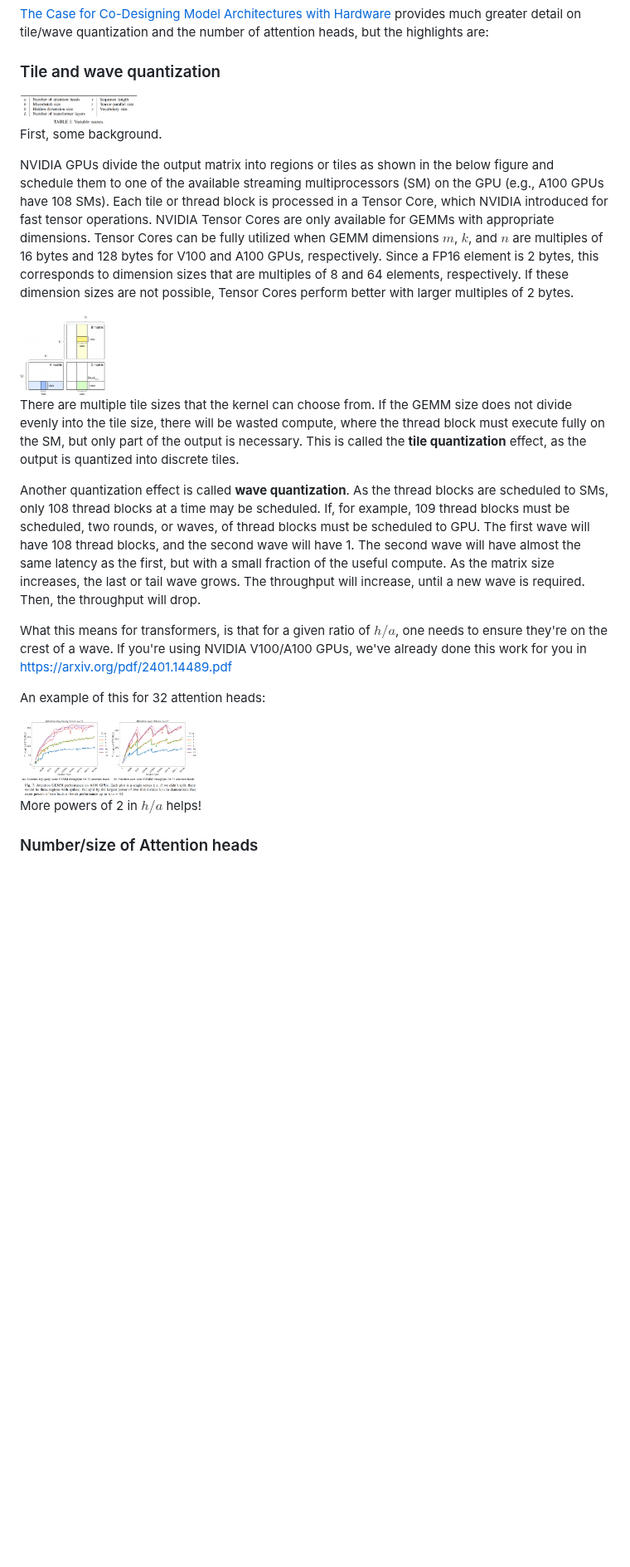
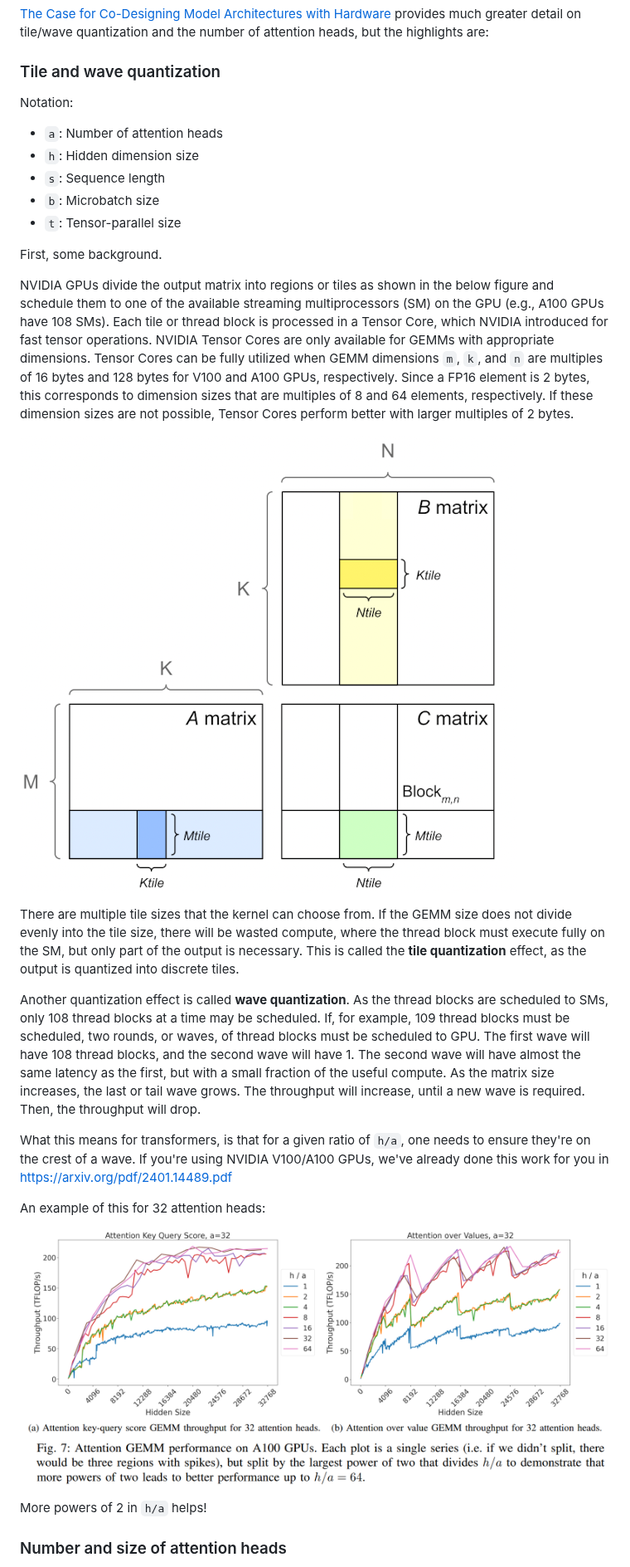
Before and after one commit to stas00/ml-engineering, a Markdown page: performance/software.md, the part around one of its changes. Shown at 83% size. Rendered like a GitHub page; pictures changed too: performance/images/notation.png (deleted), performance/images/tiling.png; blank space fills up the shorter version.

```diff
--- a/performance/software.md
+++ b/performance/software.md
@@ -475,27 +479,32 @@ For parameters that are small, there is also [Dimension Quantization Effects](ht
 
 ### Tile and wave quantization
 
-<img src="images/notation.png" width=20% height=20% />
+Notation:
 
+- `a`: Number of attention heads
+- `h`: Hidden dimension size
+- `s`: Sequence length
+- `b`: Microbatch size
+- `t`: Tensor-parallel size
 
 First, some background.
 
-NVIDIA GPUs divide the output matrix into regions or tiles as shown in the below figure and schedule them to one of the available streaming multiprocessors (SM) on the GPU (e.g., A100 GPUs have 108 SMs). Each tile or thread block is processed in a Tensor Core, which NVIDIA introduced for fast tensor operations. NVIDIA Tensor Cores are only available for GEMMs with appropriate dimensions. Tensor Cores can be fully utilized when GEMM dimensions $m$, $k$, and $n$ are multiples of 16 bytes and 128 bytes for V100 and A100 GPUs, respectively. Since a FP16 element is 2 bytes, this corresponds to dimension sizes that are multiples of 8 and 64 elements, respectively. If these dimension sizes are not possible, Tensor Cores perform better with larger multiples of 2 bytes.
+NVIDIA GPUs divide the output matrix into regions or tiles as shown in the below figure and schedule them to one of the available streaming multiprocessors (SM) on the GPU (e.g., A100 GPUs have 108 SMs). Each tile or thread block is processed in a Tensor Core, which NVIDIA introduced for fast tensor operations. NVIDIA Tensor Cores are only available for GEMMs with appropriate dimensions. Tensor Cores can be fully utilized when GEMM dimensions `m`, `k`, and `n` are multiples of 16 bytes and 128 bytes for V100 and A100 GPUs, respectively. Since a FP16 element is 2 bytes, this corresponds to dimension sizes that are multiples of 8 and 64 elements, respectively. If these dimension sizes are not possible, Tensor Cores perform better with larger multiples of 2 bytes.
 
-<img src="images/tiling.png" width=15% height=15% />
+![tiling](images/tiling.png)
 
 There are multiple tile sizes that the kernel can choose from. If the GEMM size does not divide evenly into the tile size, there will be wasted compute, where the thread block must execute fully on the SM, but only part of the output is necessary. This is called the **tile quantization** effect, as the output is quantized into discrete tiles.
 
 Another quantization effect is called **wave quantization**. As the thread blocks are scheduled to SMs, only 108 thread blocks at a time may be scheduled. If, for example, 109 thread blocks must be scheduled, two rounds, or waves, of thread blocks must be scheduled to GPU. The first wave will have 108 thread blocks, and the second wave will have 1. The second wave will have almost the same latency as the first, but with a small fraction of the useful compute. As the matrix size increases, the last or tail wave grows. The throughput will increase, until a new wave is required. Then, the throughput will drop.
 
-What this means for transformers, is that for a given ratio of $h/a$, one needs to ensure they're on the crest of a wave. If you're using NVIDIA V100/A100 GPUs, we've already done this work for you in https://arxiv.org/pdf/2401.14489.pdf
+What this means for transformers, is that for a given ratio of `h/a`, one needs to ensure they're on the crest of a wave. If you're using NVIDIA V100/A100 GPUs, we've already done this work for you in https://arxiv.org/pdf/2401.14489.pdf
 
 An example of this for 32 attention heads:
 
-<img src="images/wave-quant.png" width=30% height=30% />
+![wave quantization](images/wave-quant.png)
 
-More powers of 2 in $h/a$ helps!
+More powers of 2 in `h/a` helps!
 
 
-### Number/size of Attention heads
+### Number and size of attention heads
 
```
Also changed, not shown: other parts of performance/software.md (+17 -13 lines), performance/images/flash-attention.png (renamed from performance/images/flash.png).
